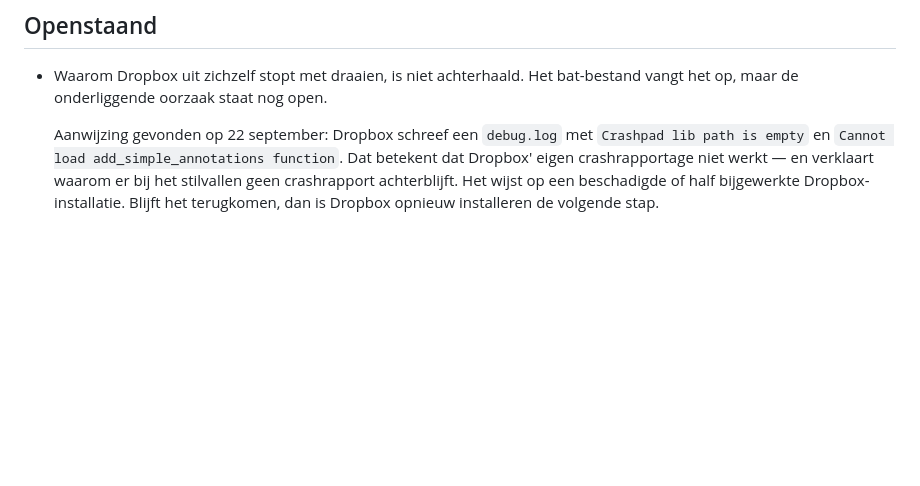
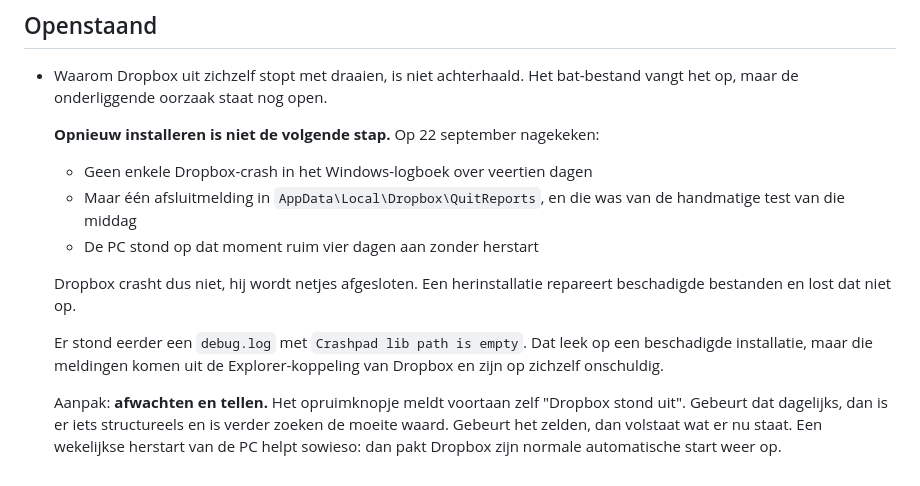
Before and after one commit to peterhoman/labelbundel, a Markdown page: HANDOVER.md, the part around the change. GitHub-like rendering; blank space fills up the shorter version.

Commit message:
Overdracht: waarom opnieuw installeren niet de oplossing is

```diff
--- a/HANDOVER.md
+++ b/HANDOVER.md
@@ -132,9 +132,22 @@ gedaan zodat het starten vanuit het bat-bestand niet wordt geblokkeerd.
 - Waarom Dropbox uit zichzelf stopt met draaien, is niet achterhaald. Het
   bat-bestand vangt het op, maar de onderliggende oorzaak staat nog open.
 
-  Aanwijzing gevonden op 22 september: Dropbox schreef een `debug.log` met
-  `Crashpad lib path is empty` en `Cannot load add_simple_annotations
-  function`. Dat betekent dat Dropbox' eigen crashrapportage niet werkt — en
-  verklaart waarom er bij het stilvallen geen crashrapport achterblijft. Het
-  wijst op een beschadigde of half bijgewerkte Dropbox-installatie. Blijft het
-  terugkomen, dan is Dropbox opnieuw installeren de volgende stap.
+  **Opnieuw installeren is niet de volgende stap.** Op 22 september nagekeken:
+
+  - Geen enkele Dropbox-crash in het Windows-logboek over veertien dagen
+  - Maar één afsluitmelding in `AppData\Local\Dropbox\QuitReports`, en die was
+    van de handmatige test van die middag
+  - De PC stond op dat moment ruim vier dagen aan zonder herstart
+
+  Dropbox crasht dus niet, hij wordt netjes afgesloten. Een herinstallatie
+  repareert beschadigde bestanden en lost dat niet op.
+
+  Er stond eerder een `debug.log` met `Crashpad lib path is empty`. Dat leek
+  op een beschadigde installatie, maar die meldingen komen uit de
+  Explorer-koppeling van Dropbox en zijn op zichzelf onschuldig.
+
+  Aanpak: **afwachten en tellen.** Het opruimknopje meldt voortaan zelf
+  "Dropbox stond uit". Gebeurt dat dagelijks, dan is er iets structureels en
+  is verder zoeken de moeite waard. Gebeurt het zelden, dan volstaat wat er nu
+  staat. Een wekelijkse herstart van de PC helpt sowieso: dan pakt Dropbox
+  zijn normale automatische start weer op.
```
